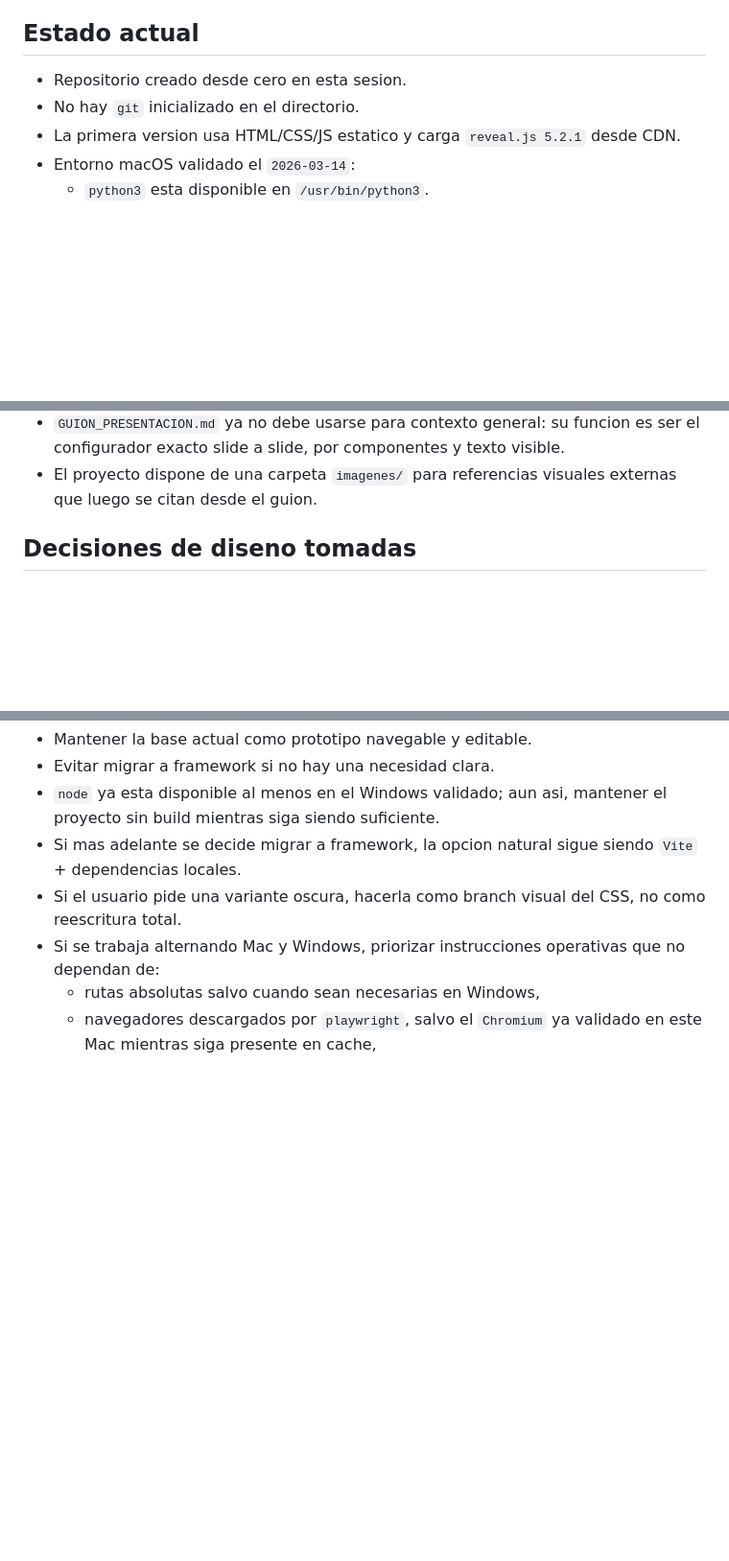
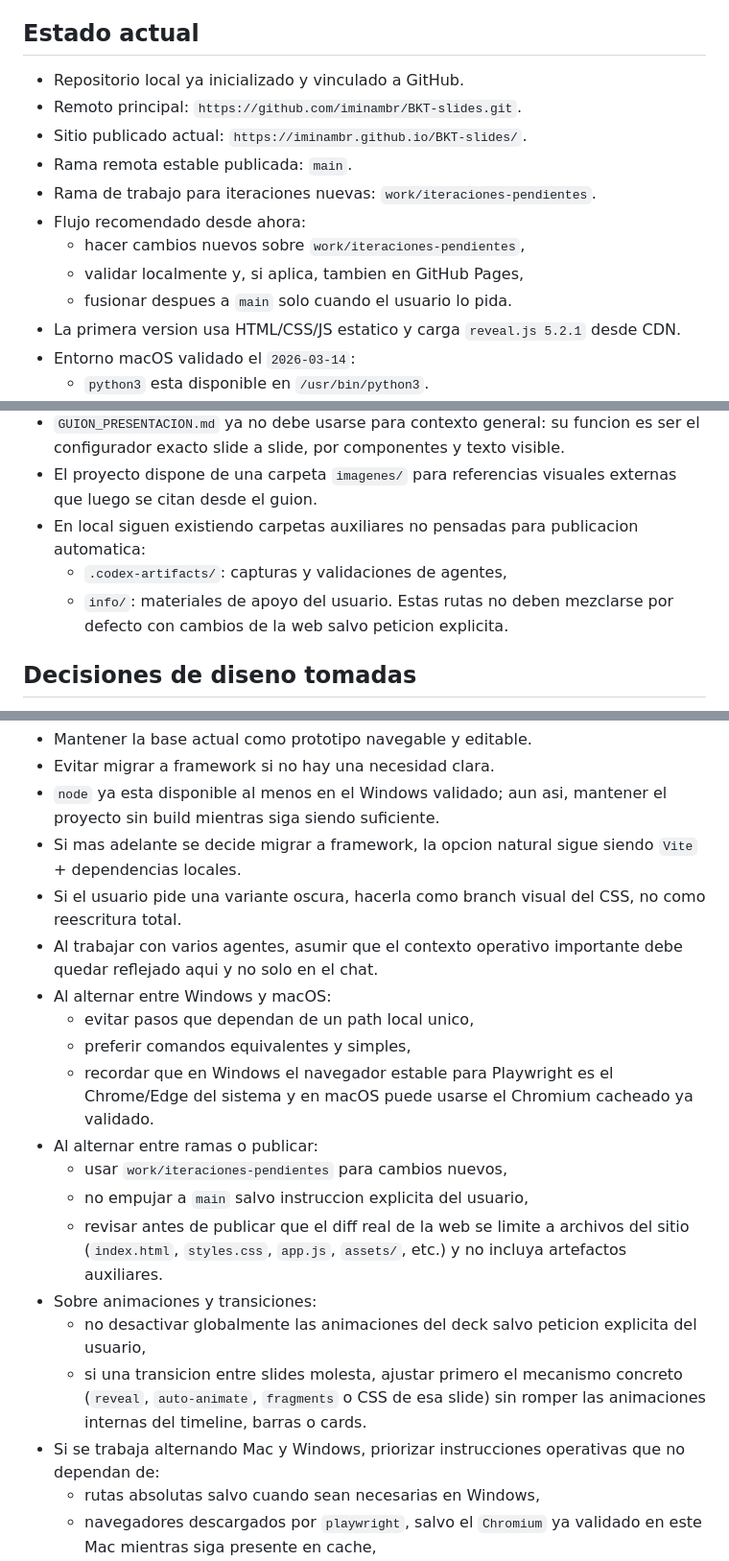
Before and after one commit to iminambr/BKT-slides, a Markdown page: AGENTS.md, 3 parts joined by grey strips. Shown at 96% size. Drawn GitHub-style; blank space fills up the shorter version.

Commit message:
Update handoff notes in AGENTS

```diff
--- a/AGENTS.md
+++ b/AGENTS.md
@@ -6,8 +6,15 @@
 - Audiencia prevista: equipo mixto negocio + delivery + direccion. El tono debe ser ejecutivo, sobrio y con sensacion de progreso.
 
 ## Estado actual
-- Repositorio creado desde cero en esta sesion.
-- No hay `git` inicializado en el directorio.
+- Repositorio local ya inicializado y vinculado a GitHub.
+- Remoto principal: `https://github.com/iminambr/BKT-slides.git`.
+- Sitio publicado actual: `https://iminambr.github.io/BKT-slides/`.
+- Rama remota estable publicada: `main`.
+- Rama de trabajo para iteraciones nuevas: `work/iteraciones-pendientes`.
+- Flujo recomendado desde ahora:
+  - hacer cambios nuevos sobre `work/iteraciones-pendientes`,
+  - validar localmente y, si aplica, tambien en GitHub Pages,
+  - fusionar despues a `main` solo cuando el usuario lo pida.
 - La primera version usa HTML/CSS/JS estatico y carga `reveal.js 5.2.1` desde CDN.
 - Entorno macOS validado el `2026-03-14`:
   - `python3` esta disponible en `/usr/bin/python3`.
@@ -26,6 +33,10 @@
 - El proyecto ya dispone de identificadores visibles por slide (`S01`, `S02`, etc.) y de un fichero `GUION_PRESENTACION.md` para iterar narrativa y datos.
 - `GUION_PRESENTACION.md` ya no debe usarse para contexto general: su funcion es ser el configurador exacto slide a slide, por componentes y texto visible.
 - El proyecto dispone de una carpeta `imagenes/` para referencias visuales externas que luego se citan desde el guion.
+- En local siguen existiendo carpetas auxiliares no pensadas para publicacion automatica:
+  - `.codex-artifacts/`: capturas y validaciones de agentes,
+  - `info/`: materiales de apoyo del usuario.
+  Estas rutas no deben mezclarse por defecto con cambios de la web salvo peticion explicita.
 
 ## Decisiones de diseno tomadas
 - Direccion visual inicial: fondo claro tipo marfil/calido, no negro.
@@ -116,6 +130,18 @@
 - `node` ya esta disponible al menos en el Windows validado; aun asi, mantener el proyecto sin build mientras siga siendo suficiente.
 - Si mas adelante se decide migrar a framework, la opcion natural sigue siendo `Vite` + dependencias locales.
 - Si el usuario pide una variante oscura, hacerla como branch visual del CSS, no como reescritura total.
+- Al trabajar con varios agentes, asumir que el contexto operativo importante debe quedar reflejado aqui y no solo en el chat.
+- Al alternar entre Windows y macOS:
+  - evitar pasos que dependan de un path local unico,
+  - preferir comandos equivalentes y simples,
+  - recordar que en Windows el navegador estable para Playwright es el Chrome/Edge del sistema y en macOS puede usarse el Chromium cacheado ya validado.
+- Al alternar entre ramas o publicar:
+  - usar `work/iteraciones-pendientes` para cambios nuevos,
+  - no empujar a `main` salvo instruccion explicita del usuario,
+  - revisar antes de publicar que el diff real de la web se limite a archivos del sitio (`index.html`, `styles.css`, `app.js`, `assets/`, etc.) y no incluya artefactos auxiliares.
+- Sobre animaciones y transiciones:
+  - no desactivar globalmente las animaciones del deck salvo peticion explicita del usuario,
+  - si una transicion entre slides molesta, ajustar primero el mecanismo concreto (`reveal`, `auto-animate`, `fragments` o CSS de esa slide) sin romper las animaciones internas del timeline, barras o cards.
 - Si se trabaja alternando Mac y Windows, priorizar instrucciones operativas que no dependan de:
   - rutas absolutas salvo cuando sean necesarias en Windows,
   - navegadores descargados por `playwright`, salvo el `Chromium` ya validado en este Mac mientras siga presente en cache,
```
Also changed, not shown: other parts of AGENTS.md (+3 -0 lines).
